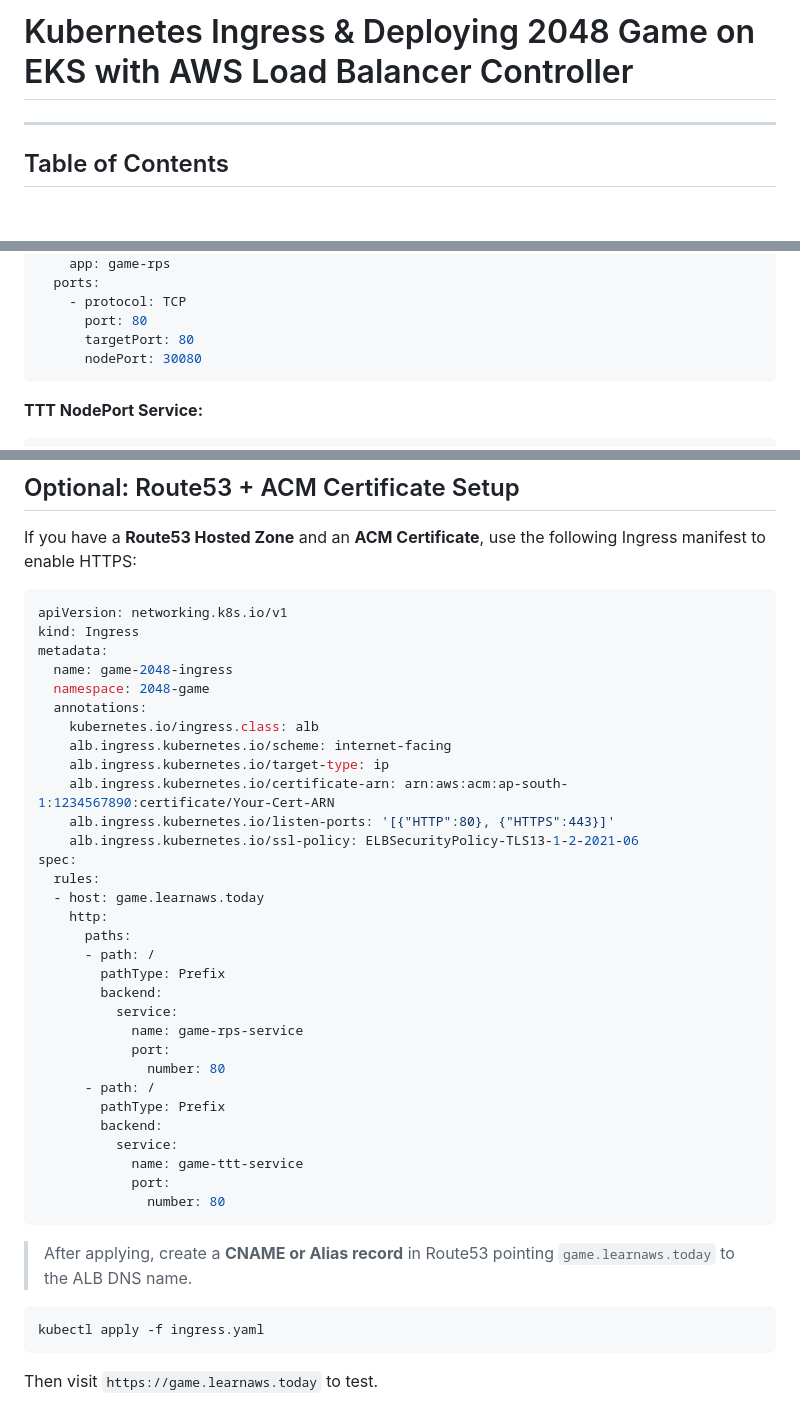
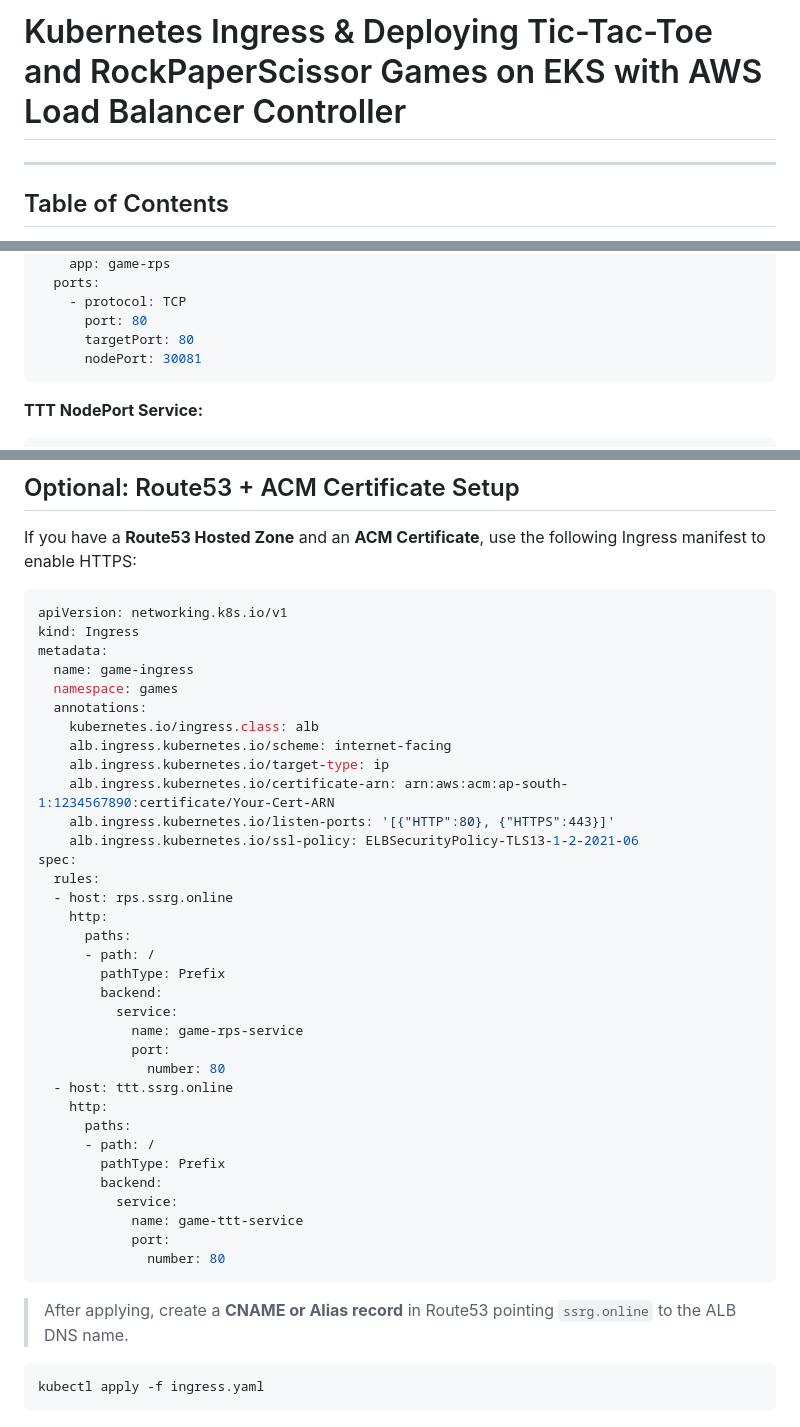
Before and after one commit to GOTTAMREDDY/kubernetes, a Markdown page: Ingress_Controller_demo/Readme.md, 3 parts joined by grey strips. Drawn GitHub-style; blank space fills up the shorter version.

Commit message:
created Ingress controlelr project

````diff
--- a/Ingress_Controller_demo/Readme.md
+++ b/Ingress_Controller_demo/Readme.md
@@ -1,4 +1,4 @@
-# Kubernetes Ingress & Deploying 2048 Game on EKS with AWS Load Balancer Controller
+# Kubernetes Ingress & Deploying Tic-Tac-Toe and RockPaperScissor Games on EKS with AWS Load Balancer Controller
 
 ---
 
@@ -356,7 +356,7 @@ spec:
     - protocol: TCP
       port: 80
       targetPort: 80
-      nodePort: 30080
+      nodePort: 30081
 ```
 
 **TTT NodePort Service:**
@@ -441,8 +441,8 @@ If you have a **Route53 Hosted Zone** and an **ACM Certificate**, use the follow
 apiVersion: networking.k8s.io/v1
 kind: Ingress
 metadata:
-  name: game-2048-ingress
-  namespace: 2048-game
+  name: game-ingress
+  namespace: games
   annotations:
     kubernetes.io/ingress.class: alb
     alb.ingress.kubernetes.io/scheme: internet-facing
@@ -452,7 +452,7 @@ metadata:
     alb.ingress.kubernetes.io/ssl-policy: ELBSecurityPolicy-TLS13-1-2-2021-06
 spec:
   rules:
-  - host: game.learnaws.today
+  - host: rps.ssrg.online
     http:
       paths:
       - path: /
@@ -462,6 +462,9 @@ spec:
             name: game-rps-service
             port:
               number: 80
+  - host: ttt.ssrg.online
+    http:
+      paths:
       - path: /
         pathType: Prefix
         backend:
@@ -471,10 +474,8 @@ spec:
               number: 80
 ```
 
-> After applying, create a **CNAME or Alias record** in Route53 pointing `game.learnaws.today` to the ALB DNS name.
+> After applying, create a **CNAME or Alias record** in Route53 pointing `ssrg.online` to the ALB DNS name.
 
 ```bash
 kubectl apply -f ingress.yaml
 ```
-
-Then visit `https://game.learnaws.today` to test.
````
